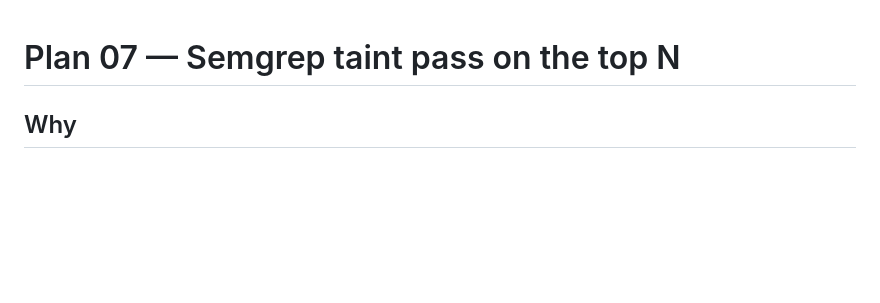
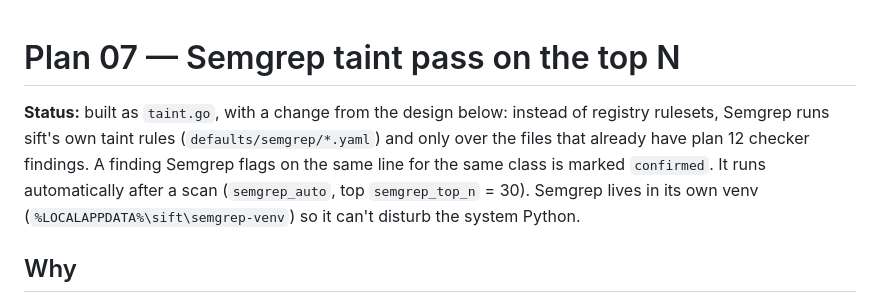
Before and after one commit to yTax/sift, a Markdown page: docs/plans/07-semgrep.md, the part around the change. Rendered like a GitHub page; blank space fills up the shorter version.

Commit message:
Update plan status: checkers, Semgrep confirmation, scan speed done

```diff
--- a/docs/plans/07-semgrep.md
+++ b/docs/plans/07-semgrep.md
@@ -1,4 +1,6 @@
 # Plan 07 — Semgrep taint pass on the top N
+
+**Status:** built as `taint.go`, with a change from the design below: instead of registry rulesets, Semgrep runs sift's own taint rules (`defaults/semgrep/*.yaml`) and only over the files that already have plan 12 checker findings. A finding Semgrep flags on the same line for the same class is marked `confirmed`. It runs automatically after a scan (`semgrep_auto`, top `semgrep_top_n` = 30). Semgrep lives in its own venv (`%LOCALAPPDATA%\sift\semgrep-venv`) so it can't disturb the system Python.
 
 ## Why
 
```
Also changed, not shown: PLAN.md (+7 -5 lines), docs/plans/12-checkers.md (+2 -0 lines).
